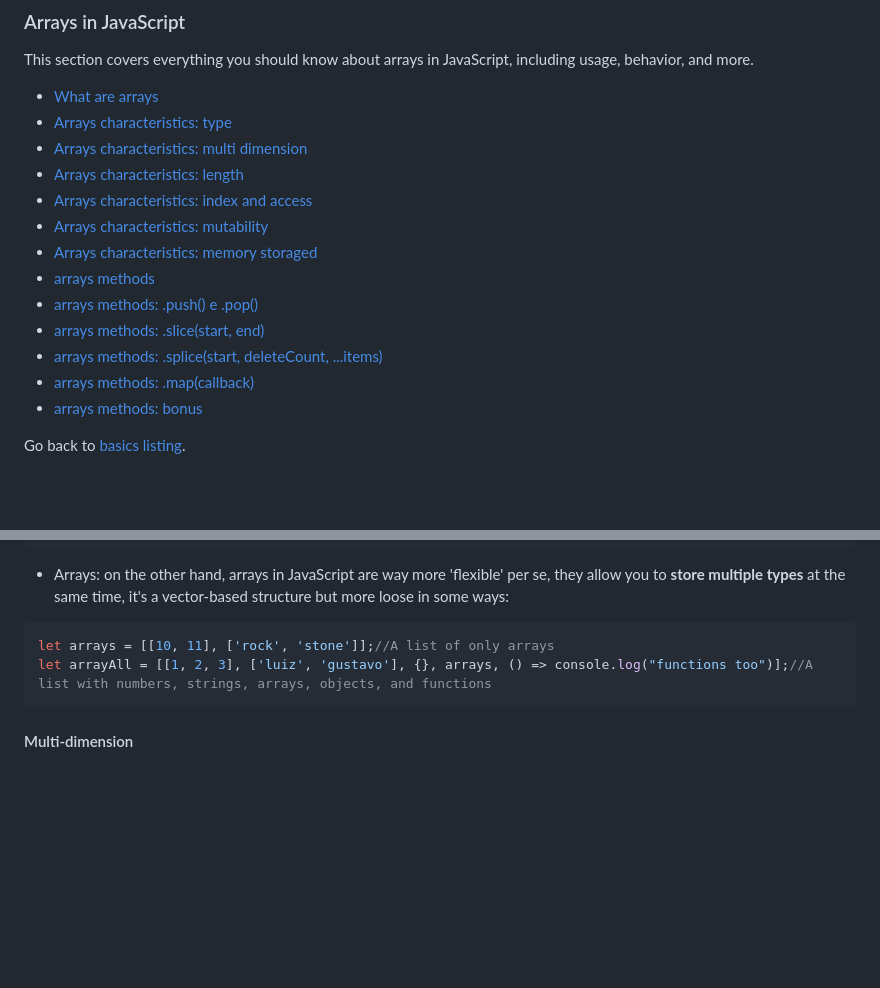
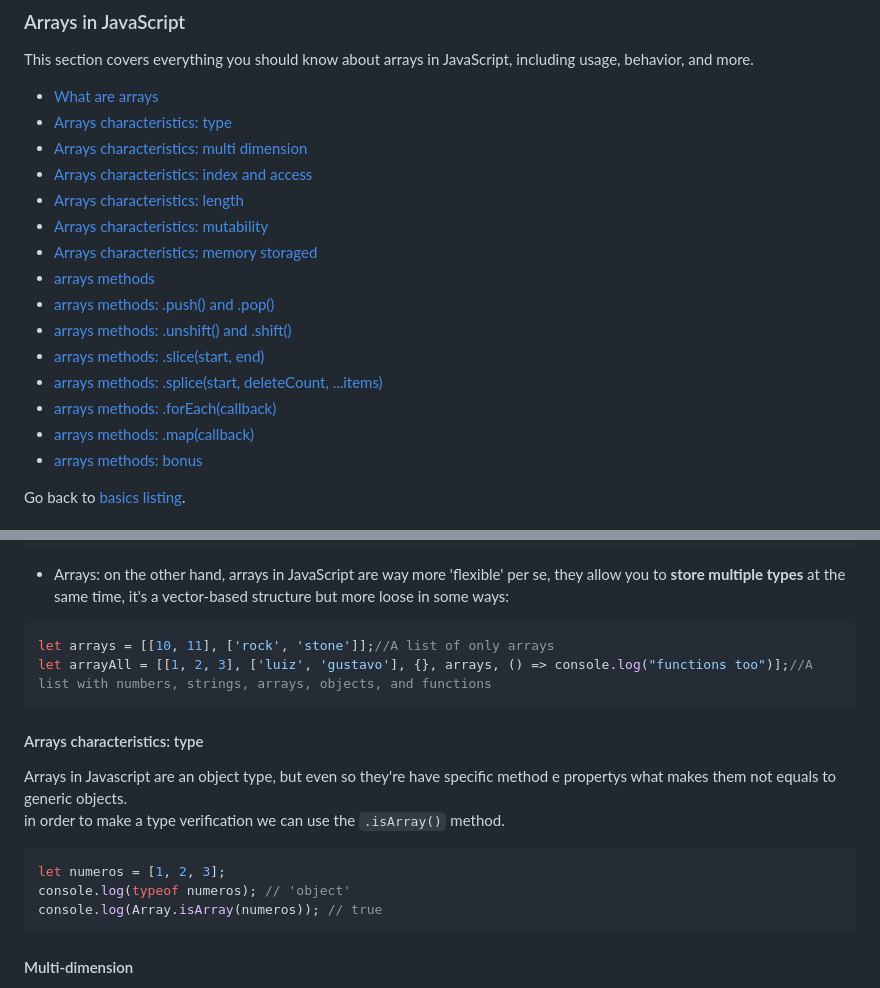
Before and after one commit to luizgdsmdev/Javascript-studies, a Markdown page: basics/arrays/intro.md, 2 parts joined by grey strips. GitHub-like rendering; blank space fills up the shorter version.

Commit message:
docs (intro.md): adding content to arrays section.

````diff
--- a/basics/arrays/intro.md
+++ b/basics/arrays/intro.md
@@ -3,14 +3,16 @@ This section covers everything you should know about arrays in JavaScript, inclu
 - [What are arrays](#what-are-arrays)
 - [Arrays characteristics: type](#array-characteristics-type)
 - [Arrays characteristics: multi dimension](#array-characteristics-multi-dimension)
+- [Arrays characteristics: index and access](#array-characteristics-index)
 - [Arrays characteristics: length](#array-characteristics-length)
-- [Arrays characteristics: index and access](#array-characteristics-index)
 - [Arrays characteristics: mutability](#array-characteristics-mutability)
 - [Arrays characteristics: memory storaged](#array-characteristics-memory)
 - [arrays methods](#array-methods)
-- [arrays methods: .push() e .pop()](#array-method-push-pop)
+- [arrays methods: .push() and .pop()](#array-method-push-pop)
+- [arrays methods: .unshift() and .shift()](#array-method-push-pop)
 - [arrays methods: .slice(start, end)](#array-method-slice)
 - [arrays methods: .splice(start, deleteCount, ...items)](#array-method-splice)
+- [arrays methods: .forEach(callback)](#array-method-map)
 - [arrays methods: .map(callback)](#array-method-map)
 - [arrays methods: bonus](#array-method-bonus)
 
@@ -41,6 +43,15 @@ let vectorString = ['luiz', 'gustavo', 'apple', 'car'];//A list of only string t
 ```javascript
 let arrays = [[10, 11], ['rock', 'stone']];//A list of only arrays
 let arrayAll = [[1, 2, 3], ['luiz', 'gustavo'], {}, arrays, () => console.log("functions too")];//A list with numbers, strings, arrays, objects, and functions
+```
+
+#### Arrays characteristics: type
+Arrays in Javascript are an object type, but even so they're have specific method e propertys  what makes them not equals to generic objects.
+in order to make a type verification we can use the ``.isArray()`` method.
+```javascript
+let numeros = [1, 2, 3];
+console.log(typeof numeros); // 'object'
+console.log(Array.isArray(numeros)); // true
 ```
 
 #### Multi-dimension
````
Also changed, not shown: other parts of basics/arrays/intro.md (+67 -0 lines).
